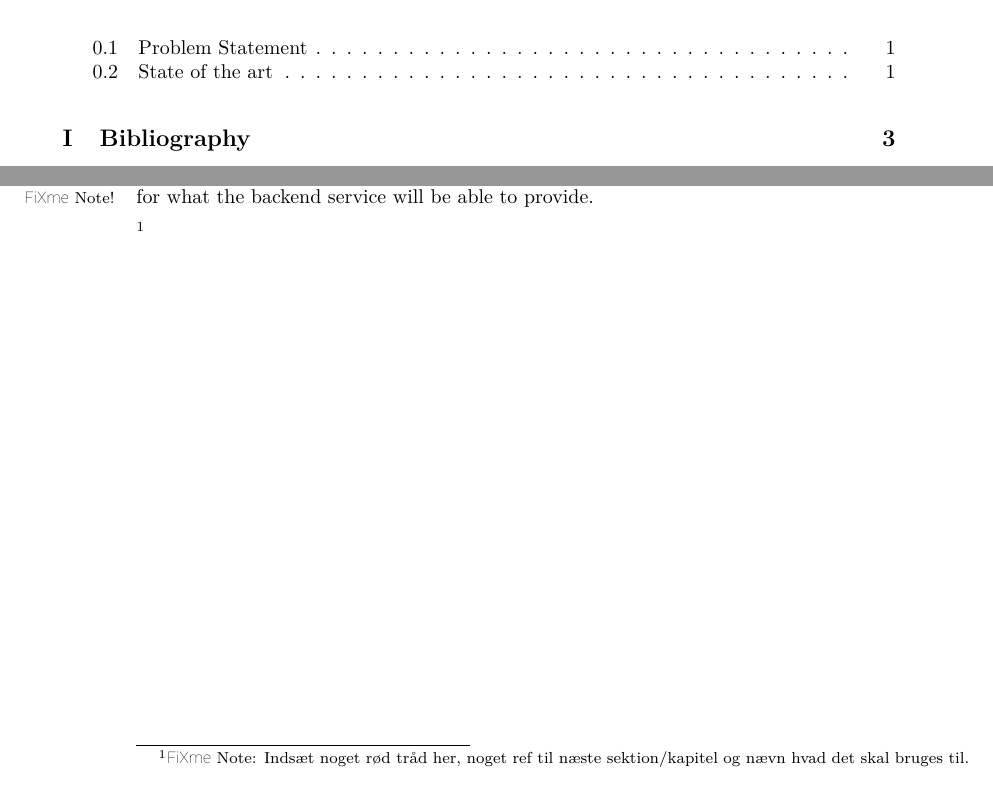
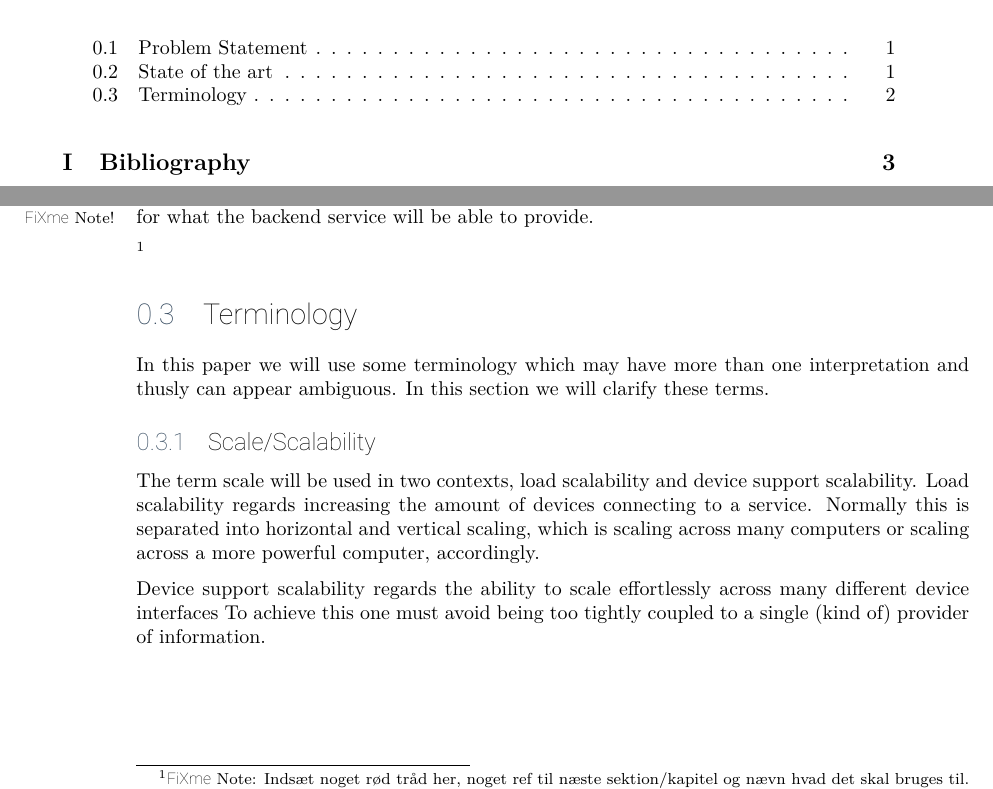
Before and after one commit to SW7JKMMTT/SW7-Rapport, a LaTeX thesis (main.tex, which reads cha/intro/terminology.tex): two parts of pages 5 and 7 of 9, joined at a grey line, cut so that both start at the same text. Compiled offline with XeLaTeX.

Commit message:
Terminology (Scale/Scalability)
Summary: Vi burde tilføje flere termer nu eller senere.

Reviewers: delusional, michno, Ginger

Reviewed By: michno, Ginger

Subscribers: michno

Differential Revision: http://review.slashwin.dk/D6

```diff
--- /dev/null
+++ b/cha/intro/terminology.tex
@@ -0,0 +1,15 @@
+\section{Terminology}
+
+In this paper we will use some terminology which may have more than one interpretation and thusly can appear ambiguous.
+In this section we will clarify these terms.
+
+\subsection{Scale/Scalability}
+% Jeg er faktisk ikke helt sikker på det her, oftest snakker man jo om vertical/horizontal om at scale over mange enhender eller scale en enhed op.
+% Vi brugte det mere om at scale over mange forskelle devices (ODB).
+% Antallet af enheder man understøtter findes der måske et bedre ord for?
+The term scale will be used in two contexts, load scalability and device support scalability.
+Load scalability regards increasing the amount of devices connecting to a service.
+Normally this is separated into horizontal and vertical scaling, which is scaling across many computers or scaling across a more powerful computer, accordingly.
+
+Device support scalability regards the ability to scale effortlessly across many different device interfaces
+To achieve this one must avoid being too tightly coupled to a single (kind of) provider of information.
--- a/main.tex
+++ b/main.tex
@@ -27,9 +27,10 @@
 %%%%%%%%%%%%%%%%%%%
 %IMPORTS
 %\subimport{path}{name}
-
 \subimport{cha/}{index.tex}
 \subimport{cha/intro/}{sota.tex}
+\subimport{cha/intro/}{terminology.tex}
+
 
 %%%%%%%%%%%%%%%%%%%
 
```
